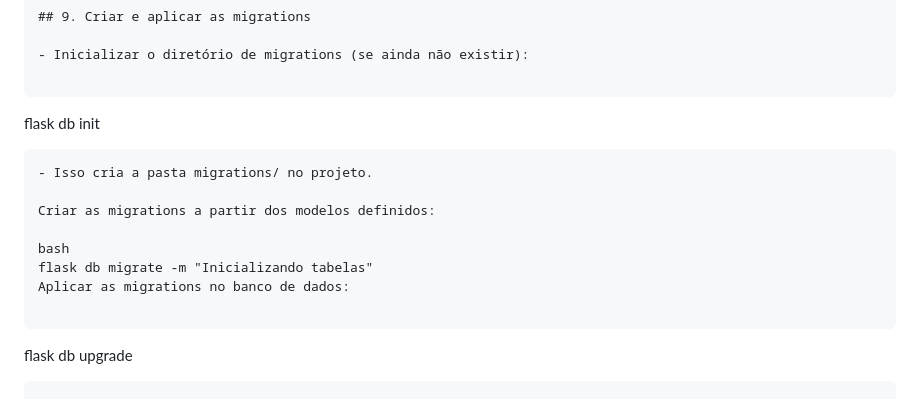
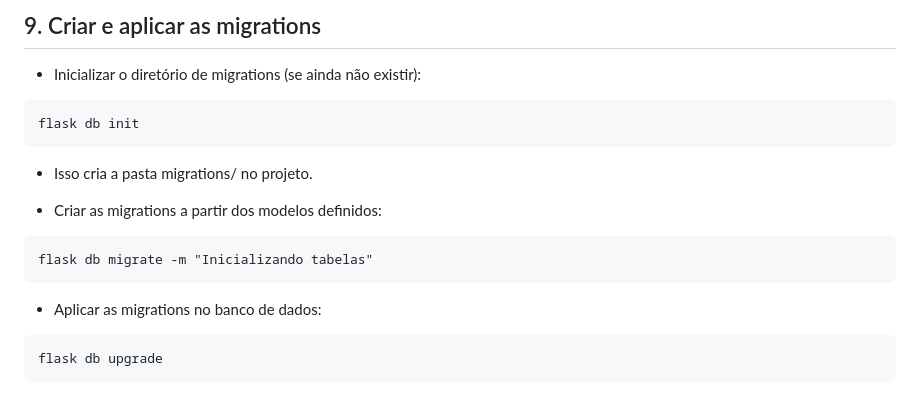
Before and after one commit to soarespaullo/SiGI, a Markdown page: README.md, the part around one of its changes. GitHub-like rendering.

````diff
--- a/README.md
+++ b/README.md
@@ -206,13 +207,16 @@ sudo systemctl restart apache2
 ```
 flask db init
 ```
+
 - Isso cria a pasta migrations/ no projeto.
 
-Criar as migrations a partir dos modelos definidos:
+- Criar as migrations a partir dos modelos definidos:
 
-bash
+```
 flask db migrate -m "Inicializando tabelas"
-Aplicar as migrations no banco de dados:
+```
+
+- Aplicar as migrations no banco de dados:
 
 ```
 flask db upgrade
````
Also changed, not shown: other parts of README.md (+1 -0 lines).
